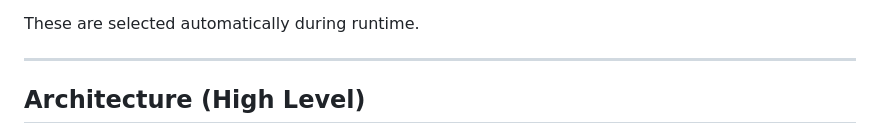
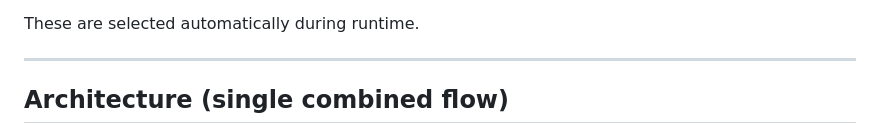
Before and after one commit to Meghana-Gorentla/Aurora--Multi-Agent-Ai-Voice-Assistant, a Markdown page: README.md, the part around one of its changes. GitHub-like rendering.

````diff
--- a/README.md
+++ b/README.md
@@ -75,7 +75,7 @@ These are selected automatically during runtime.
 
 ---
 
-## Architecture (High Level)
+## Architecture (single combined flow)
 
 ```mermaid
 flowchart TD
````
Also changed, not shown: other parts of README.md (+31 -8 lines).
